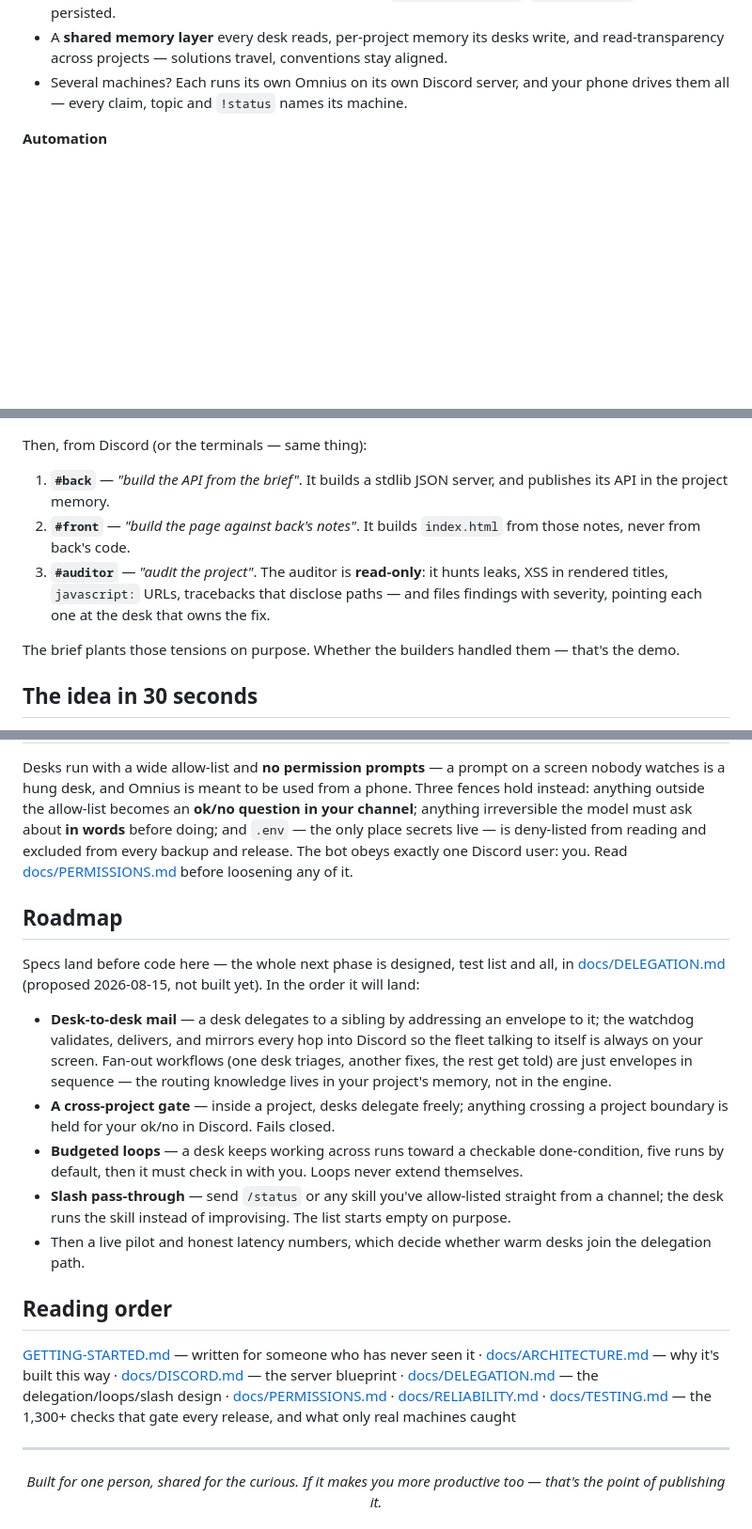
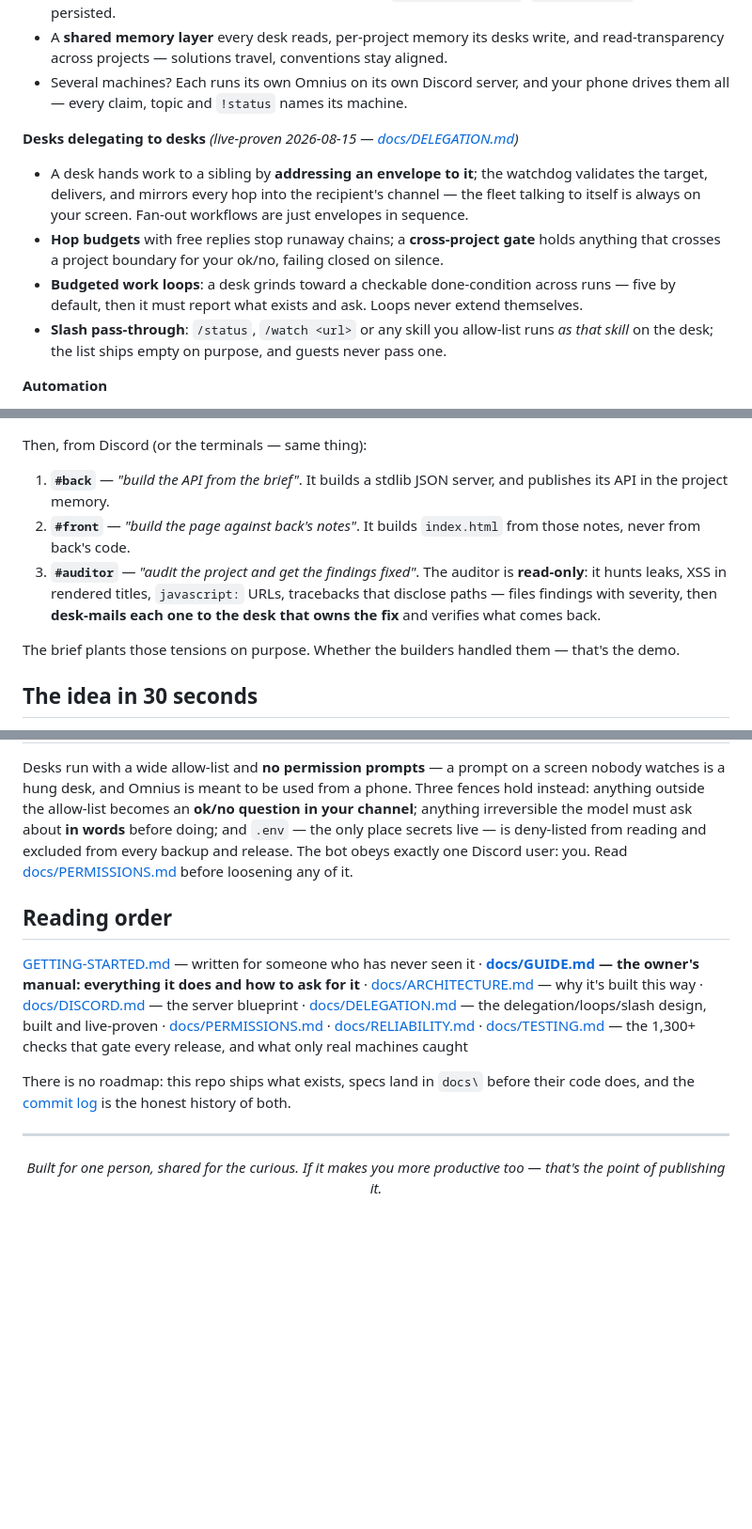
Before and after one commit to timoinglin/omnius-agent, a Markdown page: README.md, 3 parts joined by grey strips. Shown at 94% size. Rendered like a GitHub page; blank space fills up the shorter version.

```diff
--- a/README.md
+++ b/README.md
@@ -89,6 +90,12 @@ Both tools left fingerprints here happily: the proactive heartbeat is OpenClaw-i
 - Switch any desk's **model and effort from Discord** (`!model sonnet low`, `!restart opus`), per desk, persisted.
 - A **shared memory layer** every desk reads, per-project memory its desks write, and read-transparency across projects — solutions travel, conventions stay aligned.
 - Several machines? Each runs its own Omnius on its own Discord server, and your phone drives them all — every claim, topic and `!status` names its machine.
+
+**Desks delegating to desks** *(live-proven 2026-08-15 — [docs/DELEGATION.md](docs/DELEGATION.md))*
+- A desk hands work to a sibling by **addressing an envelope to it**; the watchdog validates the target, delivers, and mirrors every hop into the recipient's channel — the fleet talking to itself is always on your screen. Fan-out workflows are just envelopes in sequence.
+- **Hop budgets** with free replies stop runaway chains; a **cross-project gate** holds anything that crosses a project boundary for your ok/no, failing closed on silence.
+- **Budgeted work loops**: a desk grinds toward a checkable done-condition across runs — five by default, then it must report what exists and ask. Loops never extend themselves.
+- **Slash pass-through**: `/status`, `/watch <url>` or any skill you allow-list runs *as that skill* on the desk; the list ships empty on purpose, and guests never pass one.
 
 **Automation**
 - Routines created by talking, managed with `!cron` (list / pause / resume / remove / adopt): intervals, daily times, one-shots, weekday and time-window clamps.
@@ -122,7 +129,7 @@ Then, from Discord (or the terminals — same thing):
 
 1. **`#back`** — *"build the API from the brief"*. It builds a stdlib JSON server, and publishes its API in the project memory.
 2. **`#front`** — *"build the page against back's notes"*. It builds `index.html` from those notes, never from back's code.
-3. **`#auditor`** — *"audit the project"*. The auditor is **read-only**: it hunts leaks, XSS in rendered titles, `javascript:` URLs, tracebacks that disclose paths — and files findings with severity, pointing each one at the desk that owns the fix.
+3. **`#auditor`** — *"audit the project and get the findings fixed"*. The auditor is **read-only**: it hunts leaks, XSS in rendered titles, `javascript:` URLs, tracebacks that disclose paths — files findings with severity, then **desk-mails each one to the desk that owns the fix** and verifies what comes back.
 
 The brief plants those tensions on purpose. Whether the builders handled them — that's the demo.
 
@@ -144,19 +151,11 @@ The brief plants those tensions on purpose. Whether the builders handled them
 
 Desks run with a wide allow-list and **no permission prompts** — a prompt on a screen nobody watches is a hung desk, and Omnius is meant to be used from a phone. Three fences hold instead: anything outside the allow-list becomes an **ok/no question in your channel**; anything irreversible the model must ask about **in words** before doing; and `.env` — the only place secrets live — is deny-listed from reading and excluded from every backup and release. The bot obeys exactly one Discord user: you. Read [docs/PERMISSIONS.md](docs/PERMISSIONS.md) before loosening any of it.
 
-## Roadmap
-
-Specs land before code here — the whole next phase is designed, test list and all, in [docs/DELEGATION.md](docs/DELEGATION.md) (proposed 2026-08-15, not built yet). In the order it will land:
-
-- **Desk-to-desk mail** — a desk delegates to a sibling by addressing an envelope to it; the watchdog validates, delivers, and mirrors every hop into Discord so the fleet talking to itself is always on your screen. Fan-out workflows (one desk triages, another fixes, the rest get told) are just envelopes in sequence — the routing knowledge lives in your project's memory, not in the engine.
-- **A cross-project gate** — inside a project, desks delegate freely; anything crossing a project boundary is held for your ok/no in Discord. Fails closed.
-- **Budgeted loops** — a desk keeps working across runs toward a checkable done-condition, five runs by default, then it must check in with you. Loops never extend themselves.
-- **Slash pass-through** — send `/status` or any skill you've allow-listed straight from a channel; the desk runs the skill instead of improvising. The list starts empty on purpose.
-- Then a live pilot and honest latency numbers, which decide whether warm desks join the delegation path.
-
 ## Reading order
 
-[GETTING-STARTED.md](GETTING-STARTED.md) — written for someone who has never seen it · [docs/ARCHITECTURE.md](docs/ARCHITECTURE.md) — why it's built this way · [docs/DISCORD.md](docs/DISCORD.md) — the server blueprint · [docs/DELEGATION.md](docs/DELEGATION.md) — the delegation/loops/slash design · [docs/PERMISSIONS.md](docs/PERMISSIONS.md) · [docs/RELIABILITY.md](docs/RELIABILITY.md) · [docs/TESTING.md](docs/TESTING.md) — the 1,300+ checks that gate every release, and what only real machines caught
+[GETTING-STARTED.md](GETTING-STARTED.md) — written for someone who has never seen it · **[docs/GUIDE.md](docs/GUIDE.md) — the owner's manual: everything it does and how to ask for it** · [docs/ARCHITECTURE.md](docs/ARCHITECTURE.md) — why it's built this way · [docs/DISCORD.md](docs/DISCORD.md) — the server blueprint · [docs/DELEGATION.md](docs/DELEGATION.md) — the delegation/loops/slash design, built and live-proven · [docs/PERMISSIONS.md](docs/PERMISSIONS.md) · [docs/RELIABILITY.md](docs/RELIABILITY.md) · [docs/TESTING.md](docs/TESTING.md) — the 1,300+ checks that gate every release, and what only real machines caught
+
+There is no roadmap: this repo ships what exists, specs land in `docs\` before their code does, and the [commit log](https://github.com/timoinglin/omnius-agent/commits/main) is the honest history of both.
 
 ---
 
```
Also changed, not shown: other parts of README.md (+1 -0 lines), docs/GUIDE.md (added, +242 -0 lines).
